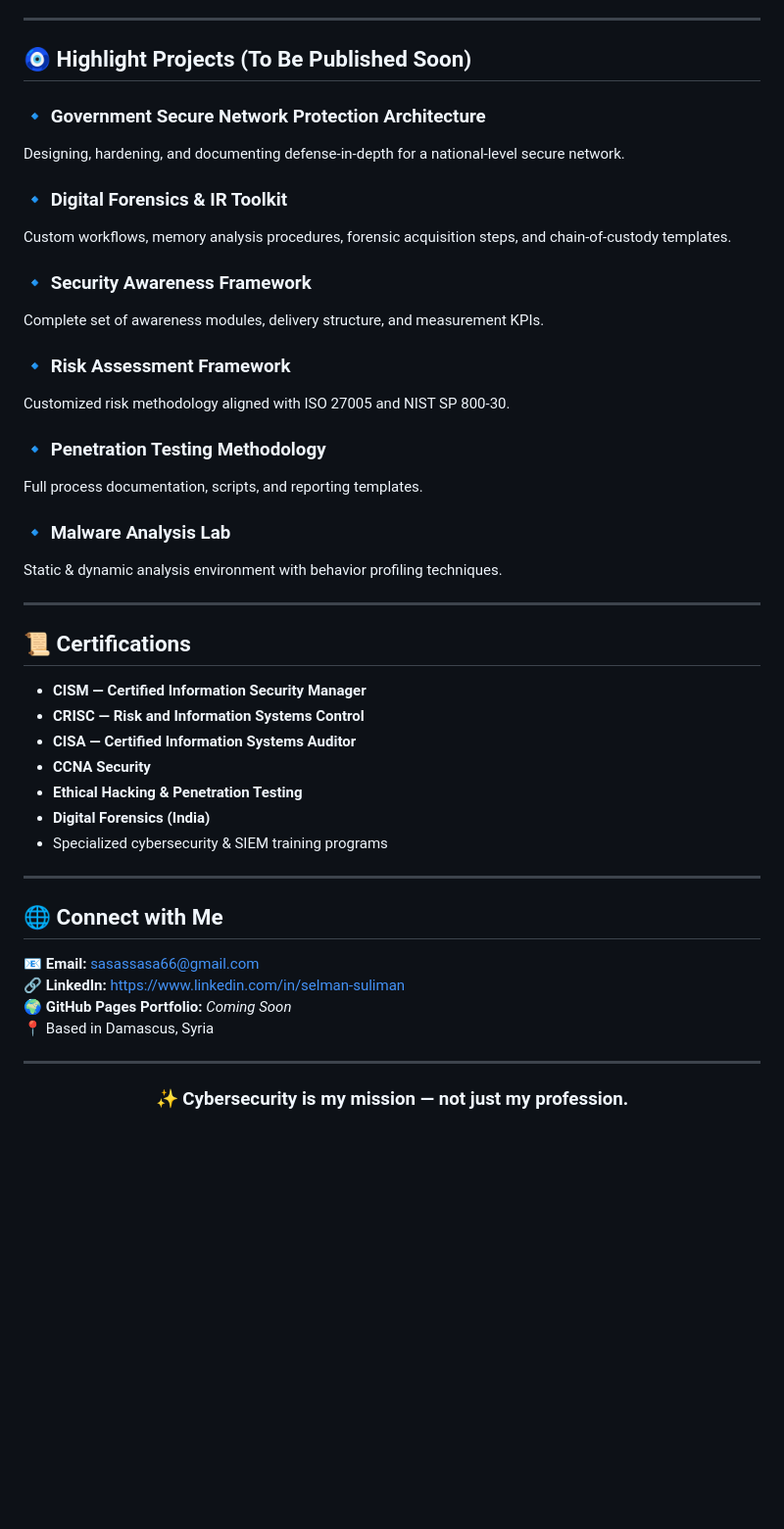
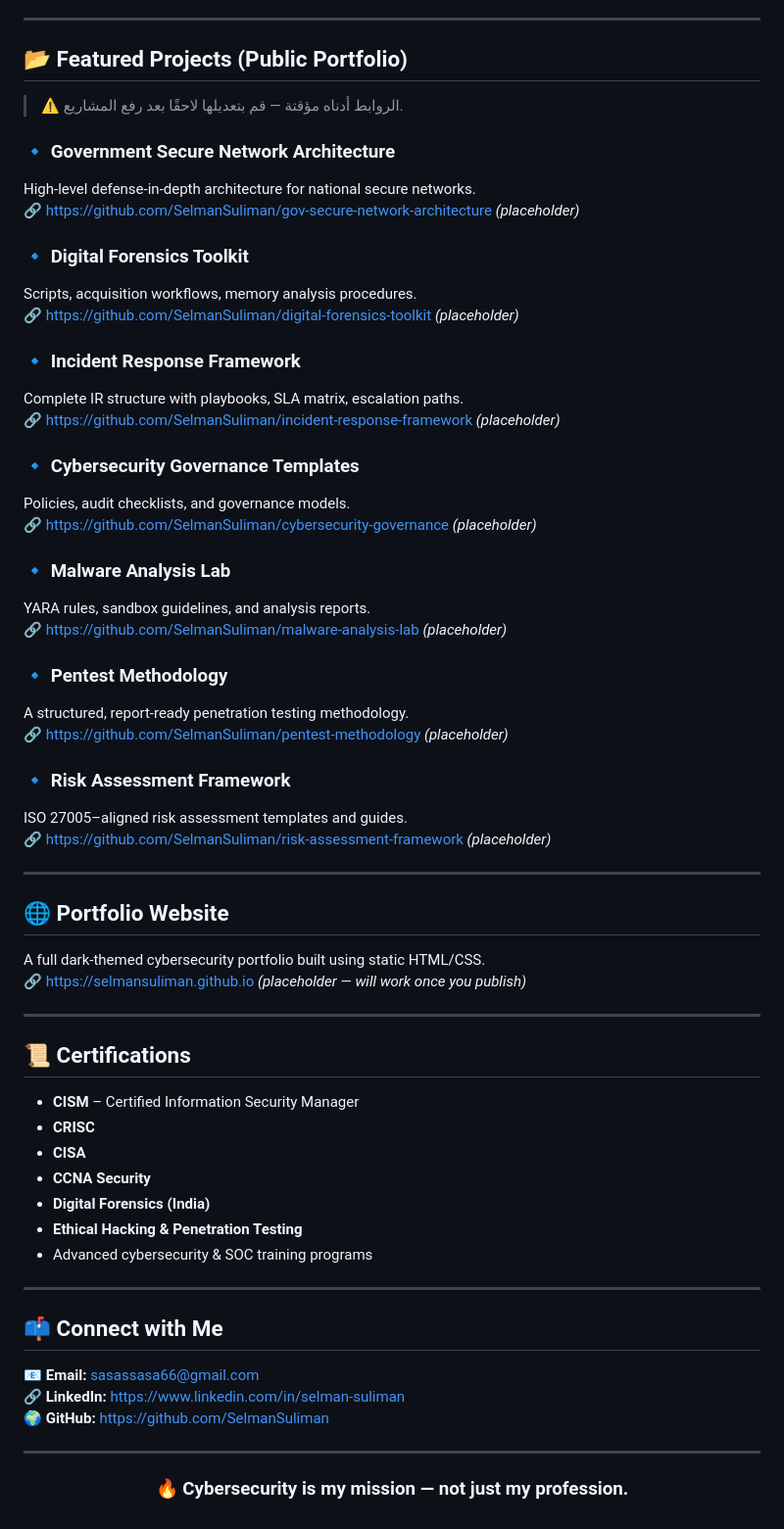
Before and after one commit to Selmansuliman/cybersecurity-portfolio, a Markdown page: README.md, the part around one of its changes. Shown at 98% size. GitHub-like rendering; blank space fills up the shorter version.

```diff
--- a/README.md
+++ b/README.md
@@ -73,47 +54,65 @@ I have led multiple large-scale security initiatives at the national authority l
 
 ---
 
-## 🧿 Highlight Projects (To Be Published Soon)
+## 📂 Featured Projects (Public Portfolio)
 
-### 🔹 Government Secure Network Protection Architecture
-Designing, hardening, and documenting defense-in-depth for a national-level secure network.
+> ⚠️ الروابط أدناه مؤقتة — قم بتعديلها لاحقًا بعد رفع المشاريع.
 
-### 🔹 Digital Forensics & IR Toolkit
-Custom workflows, memory analysis procedures, forensic acquisition steps, and chain-of-custody templates.
+### 🔹 **Government Secure Network Architecture**
+High-level defense-in-depth architecture for national secure networks.
+🔗 https://github.com/SelmanSuliman/gov-secure-network-architecture *(placeholder)*
 
-### 🔹 Security Awareness Framework
-Complete set of awareness modules, delivery structure, and measurement KPIs.
+### 🔹 **Digital Forensics Toolkit**
+Scripts, acquisition workflows, memory analysis procedures.
+🔗 https://github.com/SelmanSuliman/digital-forensics-toolkit *(placeholder)*
 
-### 🔹 Risk Assessment Framework
-Customized risk methodology aligned with ISO 27005 and NIST SP 800-30.
+### 🔹 **Incident Response Framework**
+Complete IR structure with playbooks, SLA matrix, escalation paths.
+🔗 https://github.com/SelmanSuliman/incident-response-framework *(placeholder)*
 
-### 🔹 Penetration Testing Methodology
-Full process documentation, scripts, and reporting templates.
+### 🔹 **Cybersecurity Governance Templates**
+Policies, audit checklists, and governance models.
+🔗 https://github.com/SelmanSuliman/cybersecurity-governance *(placeholder)*
 
-### 🔹 Malware Analysis Lab
-Static & dynamic analysis environment with behavior profiling techniques.
+### 🔹 **Malware Analysis Lab**
+YARA rules, sandbox guidelines, and analysis reports.
+🔗 https://github.com/SelmanSuliman/malware-analysis-lab *(placeholder)*
+
+### 🔹 **Pentest Methodology**
+A structured, report-ready penetration testing methodology.
+🔗 https://github.com/SelmanSuliman/pentest-methodology *(placeholder)*
+
+### 🔹 **Risk Assessment Framework**
+ISO 27005–aligned risk assessment templates and guides.
+🔗 https://github.com/SelmanSuliman/risk-assessment-framework *(placeholder)*
+
+---
+
+## 🌐 Portfolio Website
+
+A full dark-themed cybersecurity portfolio built using static HTML/CSS.
+🔗 https://selmansuliman.github.io *(placeholder — will work once you publish)*
 
 ---
 
 ## 📜 Certifications
 
-- **CISM — Certified Information Security Manager**
-- **CRISC — Risk and Information Systems Control**
-- **CISA — Certified Information Systems Auditor**
+- **CISM** – Certified Information Security Manager
+- **CRISC**
+- **CISA**
 - **CCNA Security**
+- **Digital Forensics (India)**
 - **Ethical Hacking & Penetration Testing**
-- **Digital Forensics (India)**
-- Specialized cybersecurity & SIEM training programs
+- Advanced cybersecurity & SOC training programs
 
 ---
 
-## 🌐 Connect with Me
+## 📫 Connect with Me
 
-📧 **Email:** sasassasa66@gmail.com
+📧 **Email:** [sasassasa66@gmail.com](mailto:sasassasa66@gmail.com)
 🔗 **LinkedIn:** https://www.linkedin.com/in/selman-suliman
-🌍 **GitHub Pages Portfolio:** *Coming Soon*
-📍 Based in Damascus, Syria
+🌍 **GitHub:** https://github.com/SelmanSuliman
 
 ---
 
-<h3 align="center">✨ Cybersecurity is my mission — not just my profession.</h3>
+<h3 align="center">🔥 Cybersecurity is my mission — not just my profession.</h3>
```
Also changed, not shown: other parts of README.md (+32 -51 lines).
